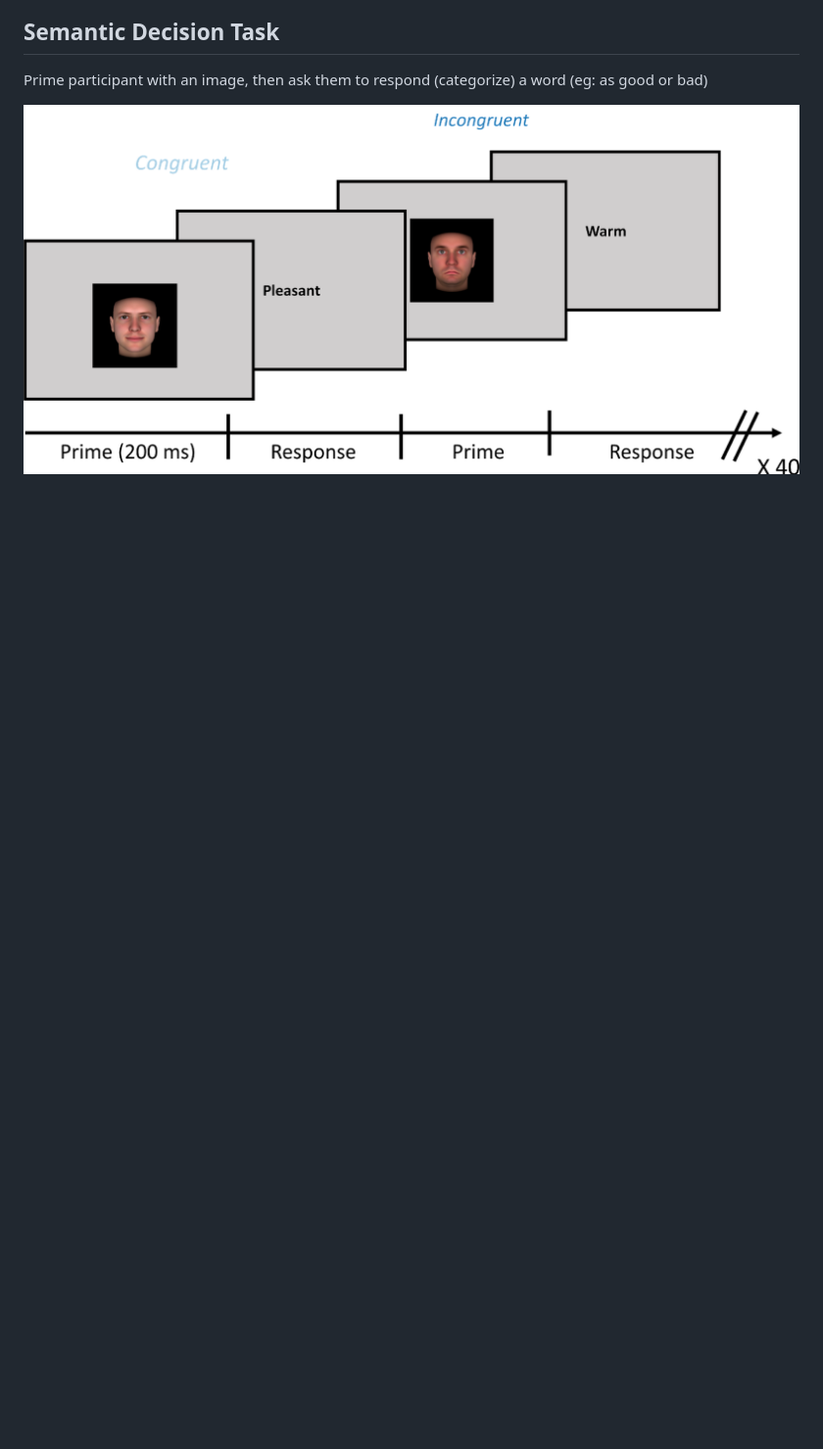
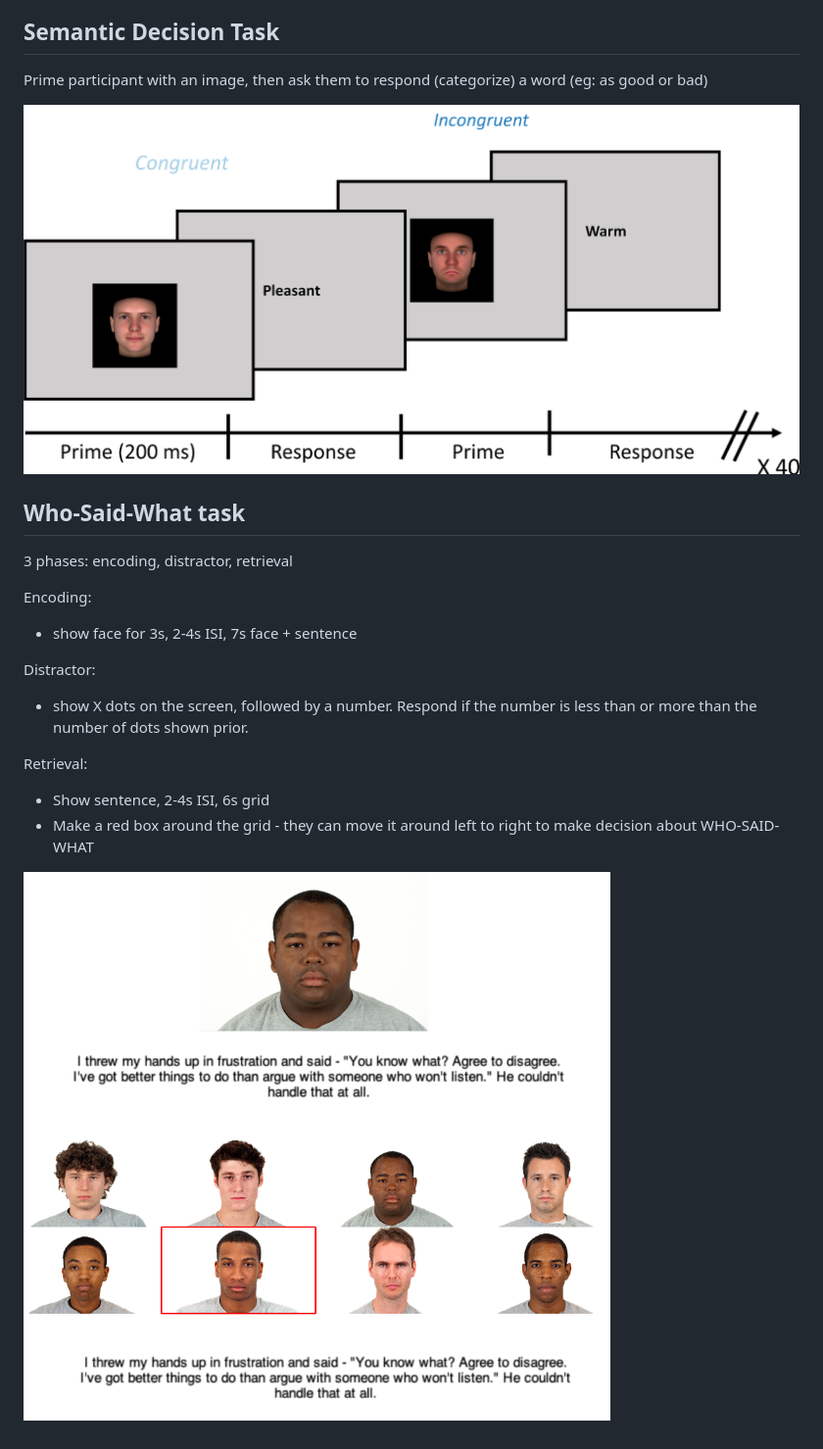
Before and after one commit to fajardgb/jsPsych-FreemanLab, a Markdown page: README.md, the part around the change printed below. Shown: that part at 98% size. GitHub-like rendering; pictures changed too: imgs/WSW.png (added); blank space fills up the shorter version.

```diff
--- a/README.md
+++ b/README.md
@@ -110,3 +133,22 @@ Implement any mousetracking script!
 Prime participant with an image, then ask them to respond (categorize) a word (eg: as good or bad)
 
 ![SDT](imgs/SDT.png)
+
+## Who-Said-What task
+
+3 phases: encoding, distractor, retrieval
+
+Encoding:
+- show face for 3s, 2-4s ISI, 7s face + sentence
+
+Distractor:
+- show X dots on the screen, followed by a number. Respond if the number is less than or more than the number of dots shown prior.
+
+Retrieval:
+- Show sentence, 2-4s ISI, 6s grid
+- Make a red box around the grid - they can move it around left to right to make decision about WHO-SAID-WHAT
+
+
+
+
+![WSW](imgs/WSW.png)
```
Also changed, not shown: other parts of README.md (+25 -2 lines).
